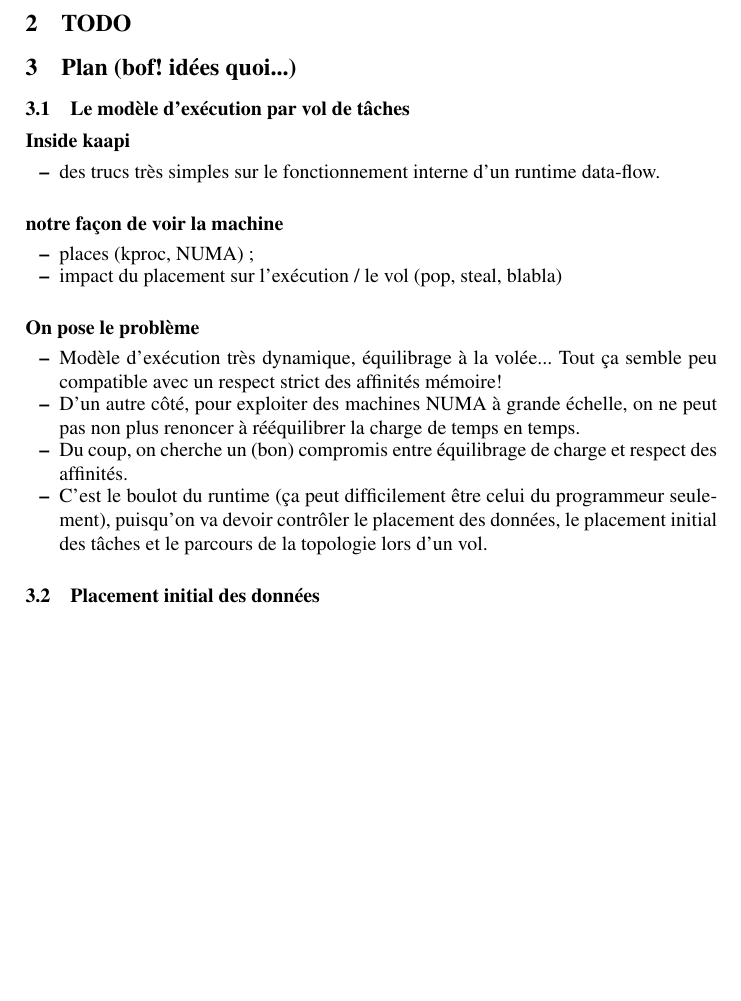
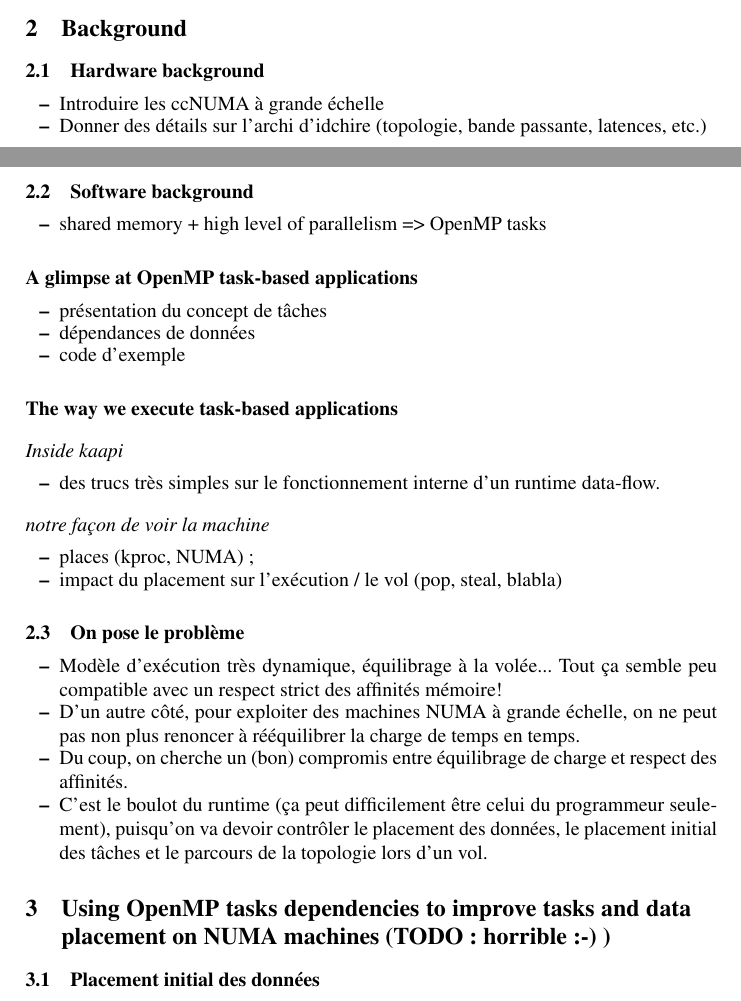
Before and after one commit to viroulep/phd-thesis, a LaTeX paper (papers/europar2016/europar2016.tex): part of page 2 of 3 before the commit and two parts of pages 1 and 2 of 3 after it, the two joined at a grey line, cut at the place of the change, the shorter picture padded with empty space. Compiled offline with pdfLaTeX.

Commit message:
[europar2016] plan++.

```diff
--- a/papers/europar2016/europar2016.tex
+++ b/papers/europar2016/europar2016.tex
@@ -230,25 +230,36 @@ Contribution : new heuristic for these approaches, evaluation and comparison aga
 %\ref{sec:extensions} to address these issues. We finally present some
 %related works in section \ref{sec:related-work} before concluding.
 
-\section{TODO}
-%\label{sec:omp-deps}
-
-
-\section{Plan (bof! idées quoi...)}
-
-\subsection{Le modèle d'exécution par vol de tâches}
-\subsubsection{Inside kaapi}
+\section{Background}
+\subsection{Hardware background}
+\begin{itemize}
+  \item Introduire les ccNUMA à grande échelle
+  \item Donner des détails sur l'archi d'idchire (topologie, bande
+    passante, latences, etc.)
+\end{itemize}
+\subsection{Software background}
+\begin{itemize}
+  \item shared memory + high level of parallelism => OpenMP tasks
+\end{itemize}
+\subsubsection{A glimpse at OpenMP task-based applications}
+\begin{itemize}
+  \item présentation du concept de tâches
+  \item dépendances de données
+  \item code d'exemple
+\end{itemize}
+\subsubsection{The way we execute task-based applications}
+\paragraph{Inside kaapi}
 \begin{itemize}
 \item des trucs très simples sur le fonctionnement interne d'un
   runtime data-flow.
 \end{itemize}
-\subsubsection{notre façon de voir la machine}
+\paragraph{notre façon de voir la machine}
 \begin{itemize}
 \item places (kproc, NUMA) ;
 \item impact du placement sur l'exécution / le vol (pop, steal, blabla)
 \end{itemize}
 
-\subsubsection{On pose le problème}
+\subsection{On pose le problème}
 \begin{itemize}
   \item Modèle d'exécution très dynamique, équilibrage à la
     volée... Tout ça semble peu compatible avec un respect strict des
@@ -264,6 +275,8 @@ Contribution : new heuristic for these approaches, evaluation and comparison aga
     parcours de la topologie lors d'un vol.
 \end{itemize}
 
+\section{Using OpenMP tasks dependencies to improve tasks and data
+  placement on NUMA machines (TODO : horrible :-) )}
 \subsection{Placement initial des données}
 \begin{itemize}
   \item Pour contrôler le placement des données, les gens font au
```
Also changed, not shown: papers/europar2016/europar2016.tex (4 more changed lines).
